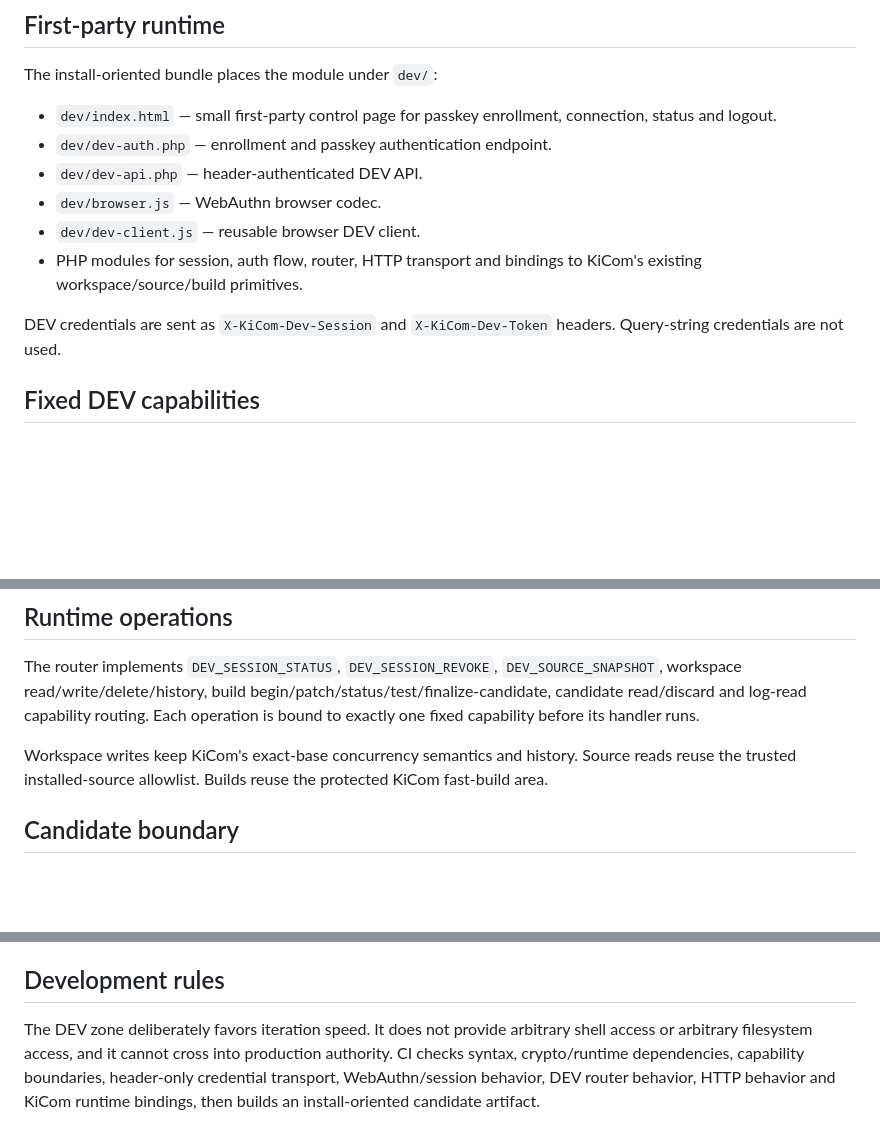
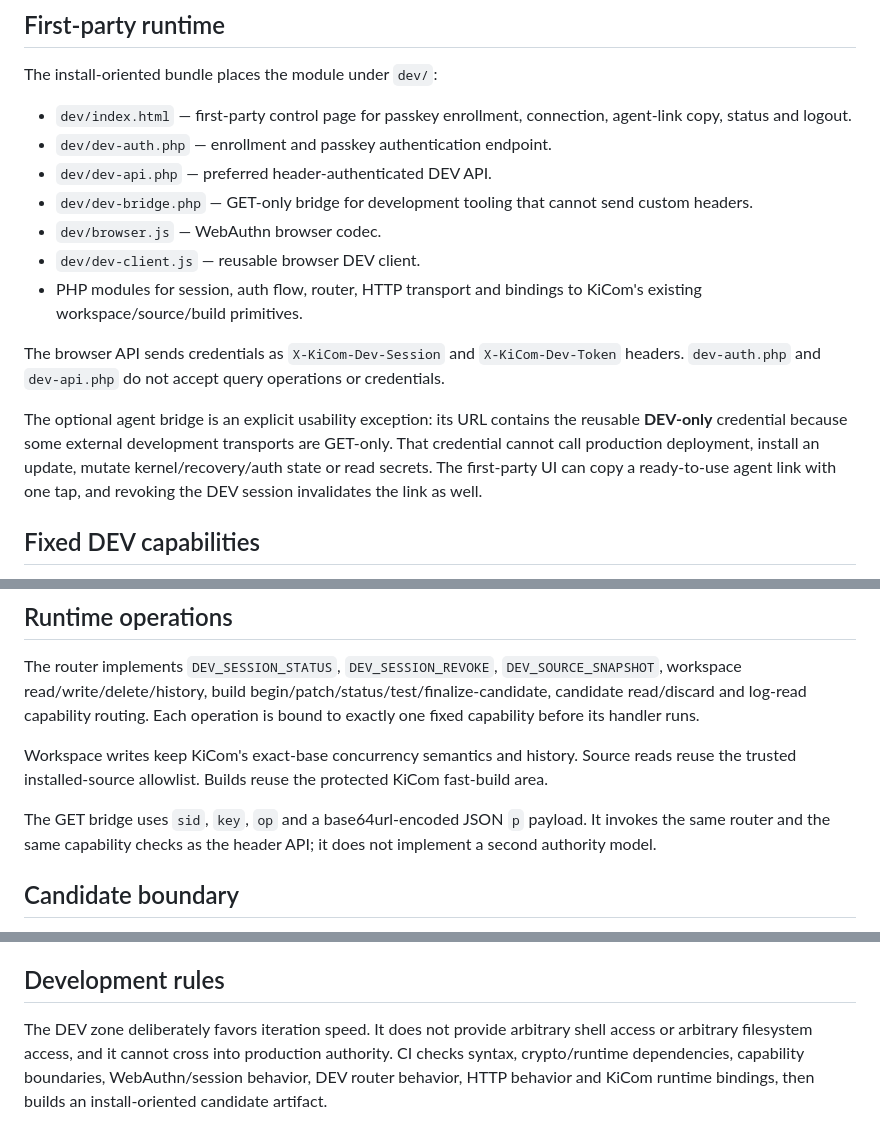
Before and after one commit to cschymura/kicom-update-mirror, a Markdown page: experimental/dev-zone/README.md, 3 parts joined by grey strips. GitHub-like rendering; blank space fills up the shorter version.

Commit message:
Document practical GET agent bridge

```diff
--- a/experimental/dev-zone/README.md
+++ b/experimental/dev-zone/README.md
@@ -12,14 +12,17 @@ First-time passkey enrollment is intentionally separate: the existing FreeOTP ve
 
 The install-oriented bundle places the module under `dev/`:
 
-- `dev/index.html` — small first-party control page for passkey enrollment, connection, status and logout.
+- `dev/index.html` — first-party control page for passkey enrollment, connection, agent-link copy, status and logout.
 - `dev/dev-auth.php` — enrollment and passkey authentication endpoint.
-- `dev/dev-api.php` — header-authenticated DEV API.
+- `dev/dev-api.php` — preferred header-authenticated DEV API.
+- `dev/dev-bridge.php` — GET-only bridge for development tooling that cannot send custom headers.
 - `dev/browser.js` — WebAuthn browser codec.
 - `dev/dev-client.js` — reusable browser DEV client.
 - PHP modules for session, auth flow, router, HTTP transport and bindings to KiCom's existing workspace/source/build primitives.
 
-DEV credentials are sent as `X-KiCom-Dev-Session` and `X-KiCom-Dev-Token` headers. Query-string credentials are not used.
+The browser API sends credentials as `X-KiCom-Dev-Session` and `X-KiCom-Dev-Token` headers. `dev-auth.php` and `dev-api.php` do not accept query operations or credentials.
+
+The optional agent bridge is an explicit usability exception: its URL contains the reusable **DEV-only** credential because some external development transports are GET-only. That credential cannot call production deployment, install an update, mutate kernel/recovery/auth state or read secrets. The first-party UI can copy a ready-to-use agent link with one tap, and revoking the DEV session invalidates the link as well.
 
 ## Fixed DEV capabilities
 
@@ -33,6 +36,8 @@ The router implements `DEV_SESSION_STATUS`, `DEV_SESSION_REVOKE`, `DEV_SOURCE_SN
 
 Workspace writes keep KiCom's exact-base concurrency semantics and history. Source reads reuse the trusted installed-source allowlist. Builds reuse the protected KiCom fast-build area.
 
+The GET bridge uses `sid`, `key`, `op` and a base64url-encoded JSON `p` payload. It invokes the same router and the same capability checks as the header API; it does not implement a second authority model.
+
 ## Candidate boundary
 
 `DEV_BUILD_FINALIZE_CANDIDATE` is intentionally **not** the existing production-oriented fast-build finalize call. DEV performs release preparation, validates the isolated tree with KiCom's existing package verifier and exports a candidate ZIP inside the protected build area. It does **not** call `kicomReceiveSelfUpdatePackage`, does not create a production pending update and cannot install anything.
@@ -45,4 +50,4 @@ Passkey verification/session issuance is serialized per WebAuthn challenge, so o
 
 ## Development rules
 
-The DEV zone deliberately favors iteration speed. It does not provide arbitrary shell access or arbitrary filesystem access, and it cannot cross into production authority. CI checks syntax, crypto/runtime dependencies, capability boundaries, header-only credential transport, WebAuthn/session behavior, DEV router behavior, HTTP behavior and KiCom runtime bindings, then builds an install-oriented candidate artifact.
+The DEV zone deliberately favors iteration speed. It does not provide arbitrary shell access or arbitrary filesystem access, and it cannot cross into production authority. CI checks syntax, crypto/runtime dependencies, capability boundaries, WebAuthn/session behavior, DEV router behavior, HTTP behavior and KiCom runtime bindings, then builds an install-oriented candidate artifact.
```
